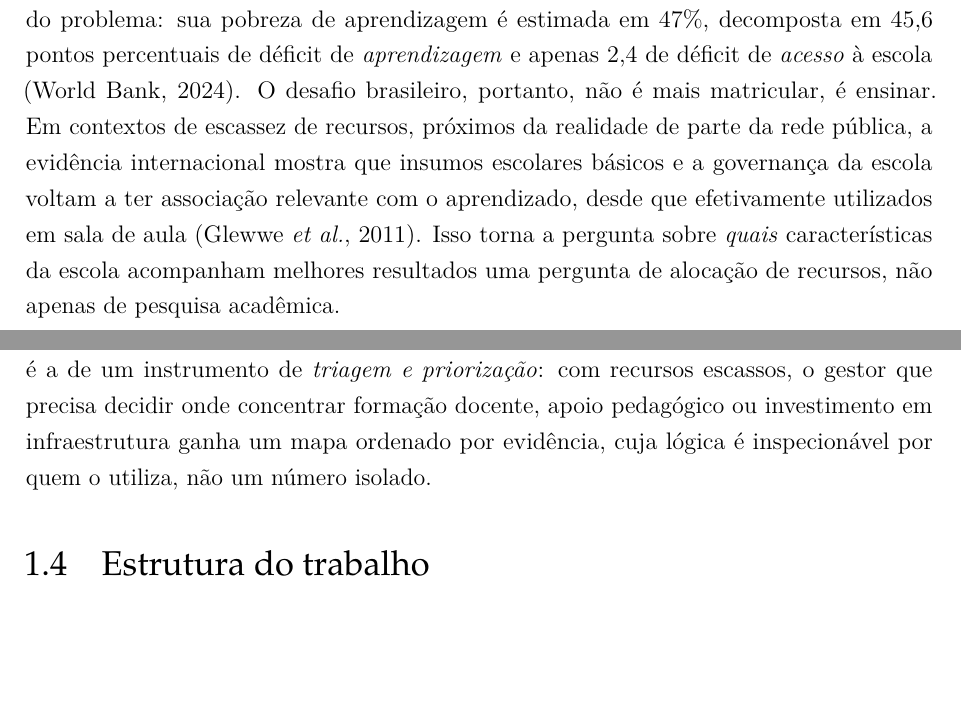
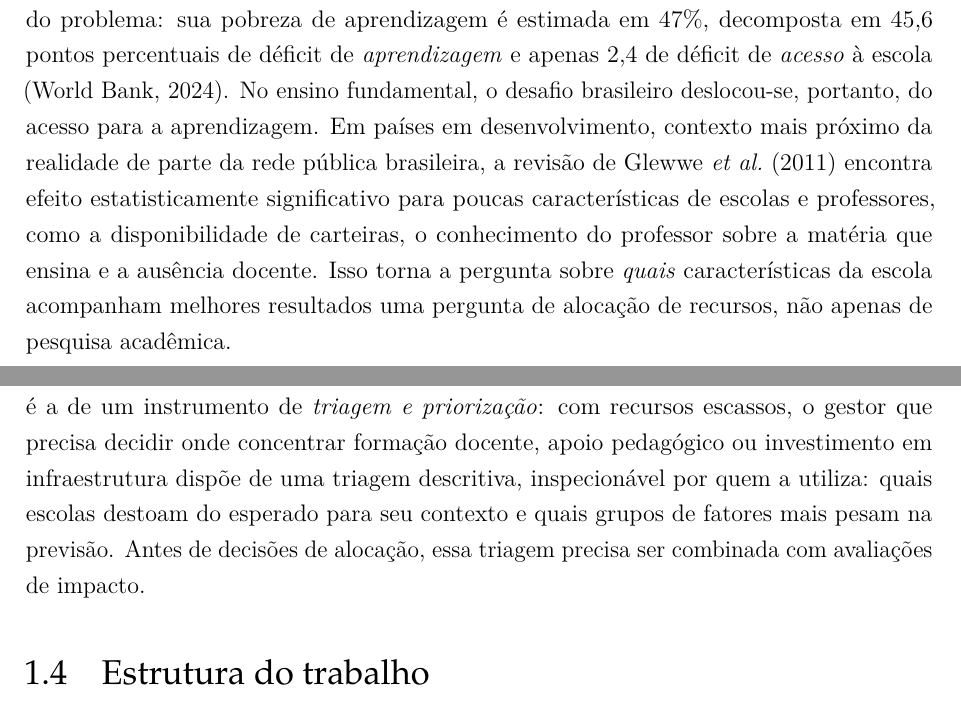
Before and after one commit to NercinoN21/tcc-alfabetizacao-saeb-ml, a LaTeX thesis (monografia/projeto.tex, which reads monografia/capitulos/principal.tex): two parts of pages 6 and 12 of 52, joined at a grey line, cut so that both start at the same text, the shorter picture padded with empty space. Compiled offline with pdfLaTeX.

Commit message:
docs(introducao): ajusta afirmações à evidência

```diff
--- a/monografia/capitulos/principal.tex
+++ b/monografia/capitulos/principal.tex
@@ -27,12 +27,13 @@ antes da pandemia \cite{worldbank2022learningpoverty}. O Brasil ilustra com
 precisão a natureza do problema: sua pobreza de aprendizagem é estimada em
 47\%, decomposta em 45,6 pontos percentuais de déficit de
 \emph{aprendizagem} e apenas 2,4 de déficit de \emph{acesso} à escola
-\cite{worldbank2024brazilbrief}. O desafio brasileiro, portanto, não é mais
-matricular, é ensinar. Em contextos de escassez de recursos, próximos da
-realidade de parte da rede pública, a evidência internacional mostra que
-insumos escolares básicos e a governança da escola voltam a ter associação
-relevante com o aprendizado, desde que efetivamente utilizados em sala de
-aula \cite{glewwe2011school}. Isso torna a pergunta sobre \emph{quais}
+\cite{worldbank2024brazilbrief}. No ensino fundamental, o desafio brasileiro
+deslocou-se, portanto, do acesso para a aprendizagem. Em países em
+desenvolvimento, contexto mais próximo da realidade de parte da rede
+pública brasileira, a revisão de \citeonline{glewwe2011school} encontra
+efeito estatisticamente significativo para poucas características de
+escolas e professores, como a disponibilidade de carteiras, o conhecimento
+do professor sobre a matéria que ensina e a ausência docente. Isso torna a pergunta sobre \emph{quais}
 características da escola acompanham melhores resultados uma pergunta de
 alocação de recursos, não apenas de pesquisa acadêmica.
 
@@ -333,8 +334,10 @@ socioeconômico preveria e inspecionar a decomposição da predição em casos
 concretos. A lógica de negócio subjacente é a de um instrumento de
 \emph{triagem e priorização}: com recursos escassos, o gestor que precisa
 decidir onde concentrar formação docente, apoio pedagógico ou investimento
-em infraestrutura ganha um mapa ordenado por evidência, cuja lógica é
-inspecionável por quem o utiliza, não um número isolado.
+em infraestrutura dispõe de uma triagem descritiva, inspecionável por quem
+a utiliza: quais escolas destoam do esperado para seu contexto e quais
+grupos de fatores mais pesam na previsão. Antes de decisões de alocação,
+essa triagem precisa ser combinada com avaliações de impacto.
 
 \section{Estrutura do trabalho}
 
```
Also changed, not shown: monografia/capitulos/principal.tex (24 more changed lines).
